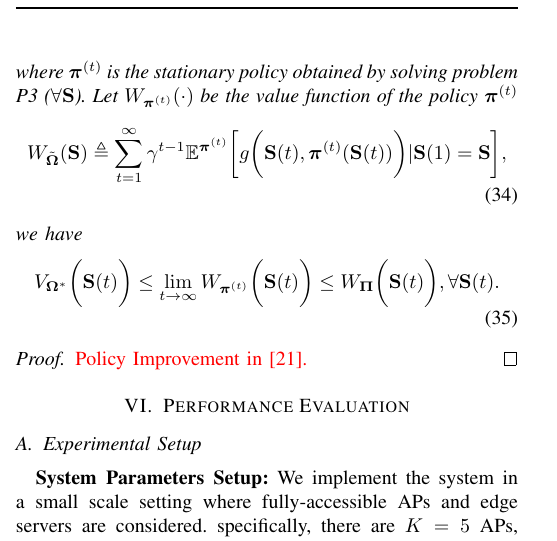
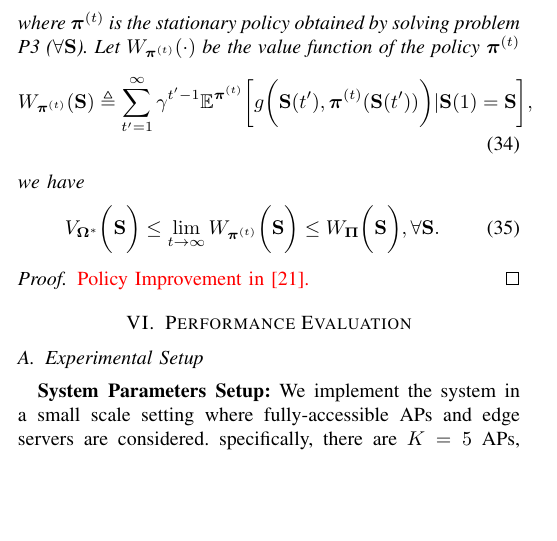
Before and after one commit to iamhyc/my-latex-collection, a LaTeX paper (main.tex, which reads src/04-algorithm.tex): part of one column of page 7 of 11, cut so that both start at the same text, the shorter picture padded with empty space. Compiled offline with pdfLaTeX.

Commit message:
temp 1642

```diff
--- a/src/04-algorithm.tex
+++ b/src/04-algorithm.tex
@@ -246,18 +246,18 @@ Finally, we have the following conclusion on the performance of the above propos
     where $\vecG{\pi}^{(t)}$ is the stationary policy obtained by solving problem P3 ($\forall \Stat$).
     Let $W_{\vecG{\pi}^{(t)}}(\cdot)$ be the value function of the policy $\vecG{\pi}^{(t)}$
     \begin{align}
-        W_{\tilde{\Policy}}(\Stat) \define
-        \sum_{t=1}^{\infty} \gamma^{t-1} \mathbb{E}^{ \vecG{\pi}^{(t)} } \Bracket{
-            g\Paren{\Stat(t), \vecG{\pi}^{(t)}(\Stat(t))} | \Stat(1)=\Stat
+        W_{\vecG{\pi}^{(t)}}(\Stat) \define
+        \sum_{t'=1}^{\infty} \gamma^{t'-1} \mathbb{E}^{ \vecG{\pi}^{(t)} } \Bracket{
+            g\Paren{\Stat(t'), \vecG{\pi}^{(t)}(\Stat(t'))} | \Stat(1)=\Stat
         },
     \end{align}
     % The performance of the baseline policies is upper bounded by the optimal solution $\Policy^*$ when considering the original Bellman's equations.
     we have
     \begin{align}
-        V_{\Policy^*}\Paren{\Stat(t)}
-        \leq \lim_{t\to\infty} W_{\vecG{\pi}^{(t)}}\Paren{\Stat(t)}
-        \leq W_{\Baseline}\Paren{\Stat(t)},
-        \forall \Stat(t).
+        V_{\Policy^*}\Paren{\Stat}
+        \leq \lim_{t\to\infty} W_{\vecG{\pi}^{(t)}}\Paren{\Stat}
+        \leq W_{\Baseline}\Paren{\Stat},
+        \forall \Stat.
     \end{align}
 \end{lemma}
 \begin{proof}
```
Also changed, not shown: main.tex (+6 -6 lines), src/05-evaluation.tex (+8 -8 lines).
